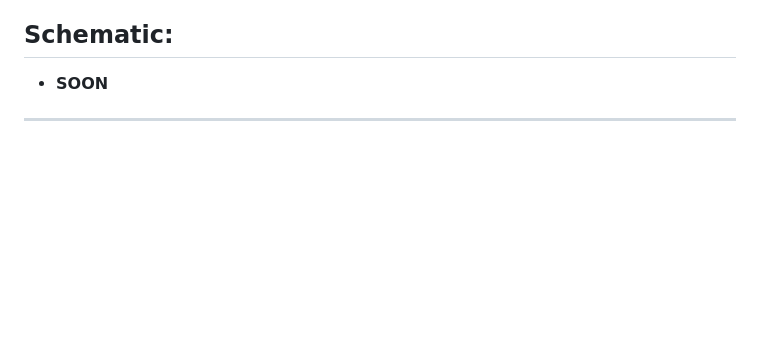
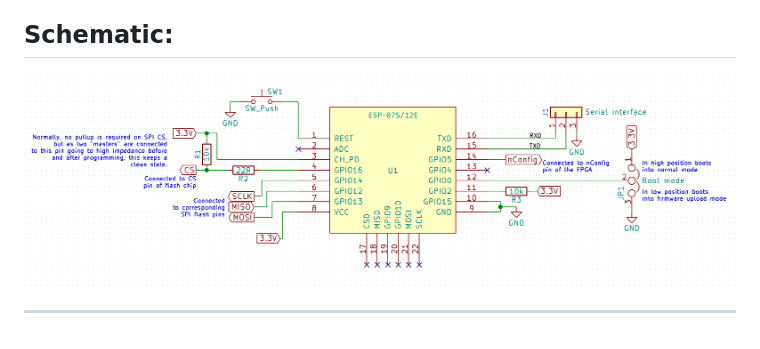
Before and after one commit to chriz2600/FirmwareManager, a Markdown page: README.md, the part around the change. Drawn GitHub-style; pictures changed too: misc/DCFirmwareManager.png (added); blank space fills up the shorter version.

Commit message:
added schematic

```diff
--- a/README.md
+++ b/README.md
@@ -148,7 +148,7 @@ Each data packet looks like this:
 
 ## Schematic:
 
-- **SOON**
+![Schematic](https://raw.githubusercontent.com/chriz2600/FirmwareManager/master/misc/DCFirmwareManager.png)
 
 ----
 
```
